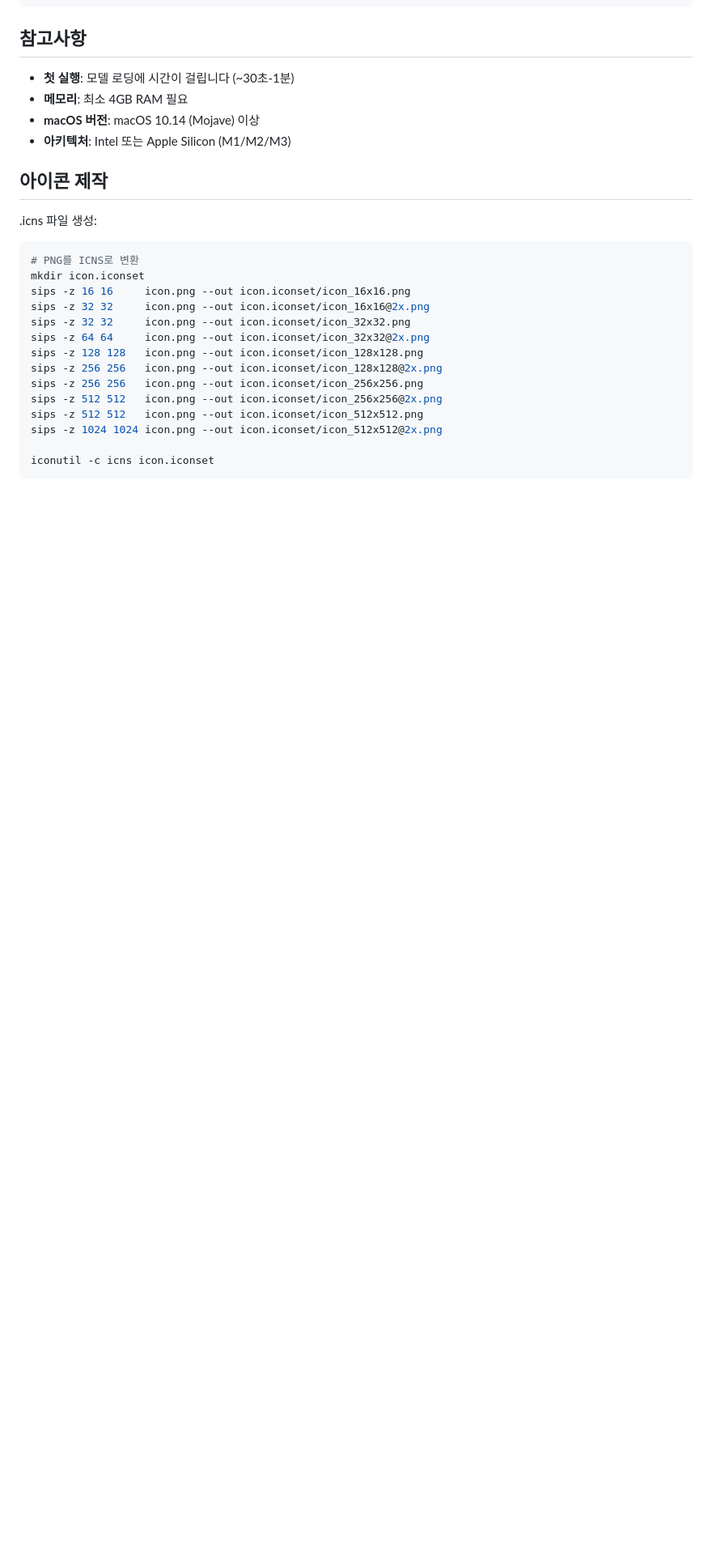
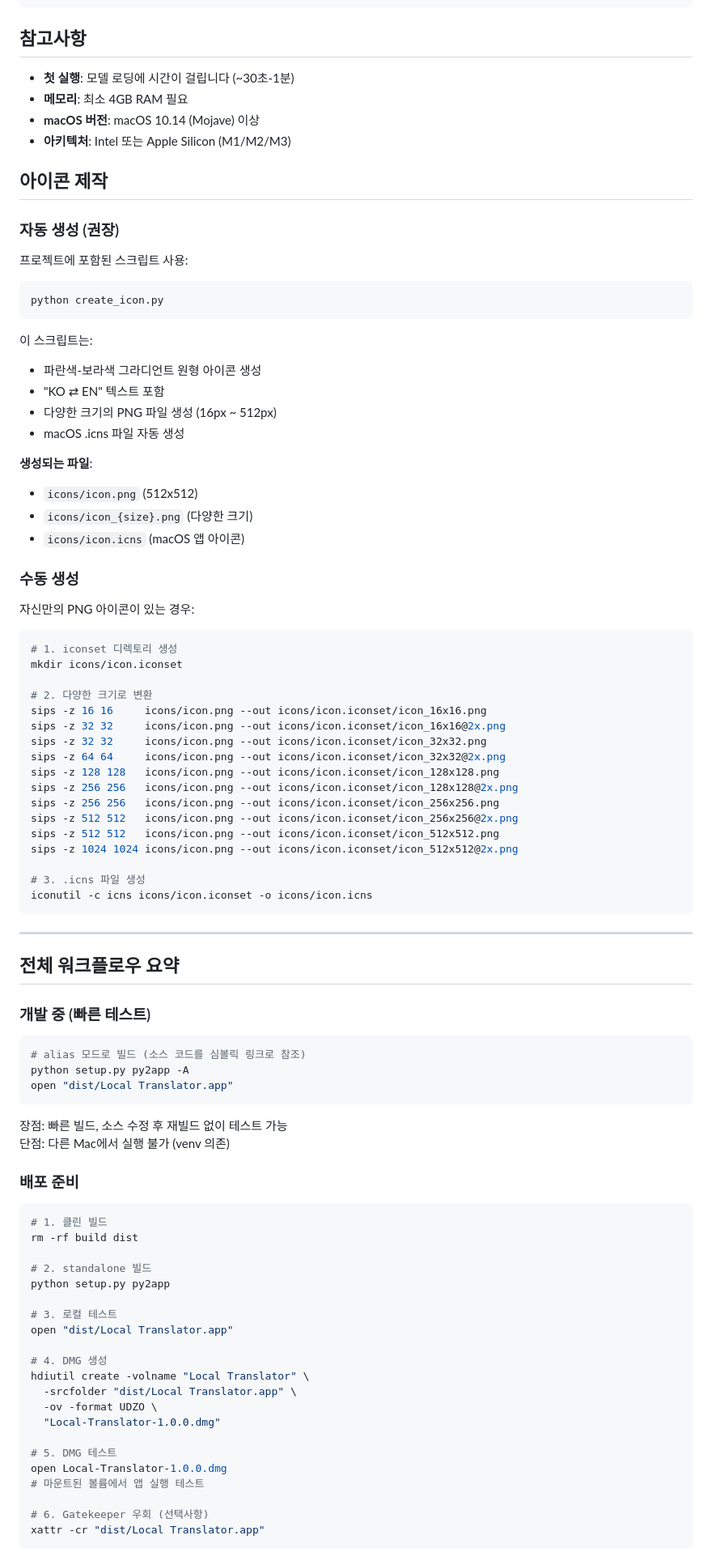
Before and after one commit to jesamkim/local-translator, a Markdown page: BUILD_APP.md, the part around the change printed below. Shown: that part at 81% size. GitHub-like rendering; blank space fills up the shorter version.

````diff
--- a/BUILD_APP.md
+++ b/BUILD_APP.md
@@ -195,20 +293,87 @@ pyinstaller --windowed \
 
 ## 아이콘 제작
 
-.icns 파일 생성:
+### 자동 생성 (권장)
+
+프로젝트에 포함된 스크립트 사용:
+
 ```bash
-# PNG를 ICNS로 변환
-mkdir icon.iconset
-sips -z 16 16     icon.png --out icon.iconset/icon_16x16.png
-sips -z 32 32     icon.png --out icon.iconset/icon_16x16@2x.png
-sips -z 32 32     icon.png --out icon.iconset/icon_32x32.png
-sips -z 64 64     icon.png --out icon.iconset/icon_32x32@2x.png
-sips -z 128 128   icon.png --out icon.iconset/icon_128x128.png
-sips -z 256 256   icon.png --out icon.iconset/icon_128x128@2x.png
-sips -z 256 256   icon.png --out icon.iconset/icon_256x256.png
-sips -z 512 512   icon.png --out icon.iconset/icon_256x256@2x.png
-sips -z 512 512   icon.png --out icon.iconset/icon_512x512.png
-sips -z 1024 1024 icon.png --out icon.iconset/icon_512x512@2x.png
+python create_icon.py
+```
 
-iconutil -c icns icon.iconset
+이 스크립트는:
+- 파란색-보라색 그라디언트 원형 아이콘 생성
+- "KO ⇄ EN" 텍스트 포함
+- 다양한 크기의 PNG 파일 생성 (16px ~ 512px)
+- macOS .icns 파일 자동 생성
+
+**생성되는 파일**:
+- `icons/icon.png` (512x512)
+- `icons/icon_{size}.png` (다양한 크기)
+- `icons/icon.icns` (macOS 앱 아이콘)
+
+### 수동 생성
+
+자신만의 PNG 아이콘이 있는 경우:
+
+```bash
+# 1. iconset 디렉토리 생성
+mkdir icons/icon.iconset
+
+# 2. 다양한 크기로 변환
+sips -z 16 16     icons/icon.png --out icons/icon.iconset/icon_16x16.png
+sips -z 32 32     icons/icon.png --out icons/icon.iconset/icon_16x16@2x.png
+sips -z 32 32     icons/icon.png --out icons/icon.iconset/icon_32x32.png
+sips -z 64 64     icons/icon.png --out icons/icon.iconset/icon_32x32@2x.png
+sips -z 128 128   icons/icon.png --out icons/icon.iconset/icon_128x128.png
+sips -z 256 256   icons/icon.png --out icons/icon.iconset/icon_128x128@2x.png
+sips -z 256 256   icons/icon.png --out icons/icon.iconset/icon_256x256.png
+sips -z 512 512   icons/icon.png --out icons/icon.iconset/icon_256x256@2x.png
+sips -z 512 512   icons/icon.png --out icons/icon.iconset/icon_512x512.png
+sips -z 1024 1024 icons/icon.png --out icons/icon.iconset/icon_512x512@2x.png
+
+# 3. .icns 파일 생성
+iconutil -c icns icons/icon.iconset -o icons/icon.icns
 ```
+
+---
+
+## 전체 워크플로우 요약
+
+### 개발 중 (빠른 테스트)
+
+```bash
+# alias 모드로 빌드 (소스 코드를 심볼릭 링크로 참조)
+python setup.py py2app -A
+open "dist/Local Translator.app"
+```
+
+장점: 빠른 빌드, 소스 수정 후 재빌드 없이 테스트 가능
+단점: 다른 Mac에서 실행 불가 (venv 의존)
+
+### 배포 준비
+
+```bash
+# 1. 클린 빌드
+rm -rf build dist
+
+# 2. standalone 빌드
+python setup.py py2app
+
+# 3. 로컬 테스트
+open "dist/Local Translator.app"
+
+# 4. DMG 생성
+hdiutil create -volname "Local Translator" \
+  -srcfolder "dist/Local Translator.app" \
+  -ov -format UDZO \
+  "Local-Translator-1.0.0.dmg"
+
+# 5. DMG 테스트
+open Local-Translator-1.0.0.dmg
+# 마운트된 볼륨에서 앱 실행 테스트
+
+# 6. Gatekeeper 우회 (선택사항)
+xattr -cr "dist/Local Translator.app"
+```
+
````
Also changed, not shown: other parts of BUILD_APP.md (+182 -23 lines).
